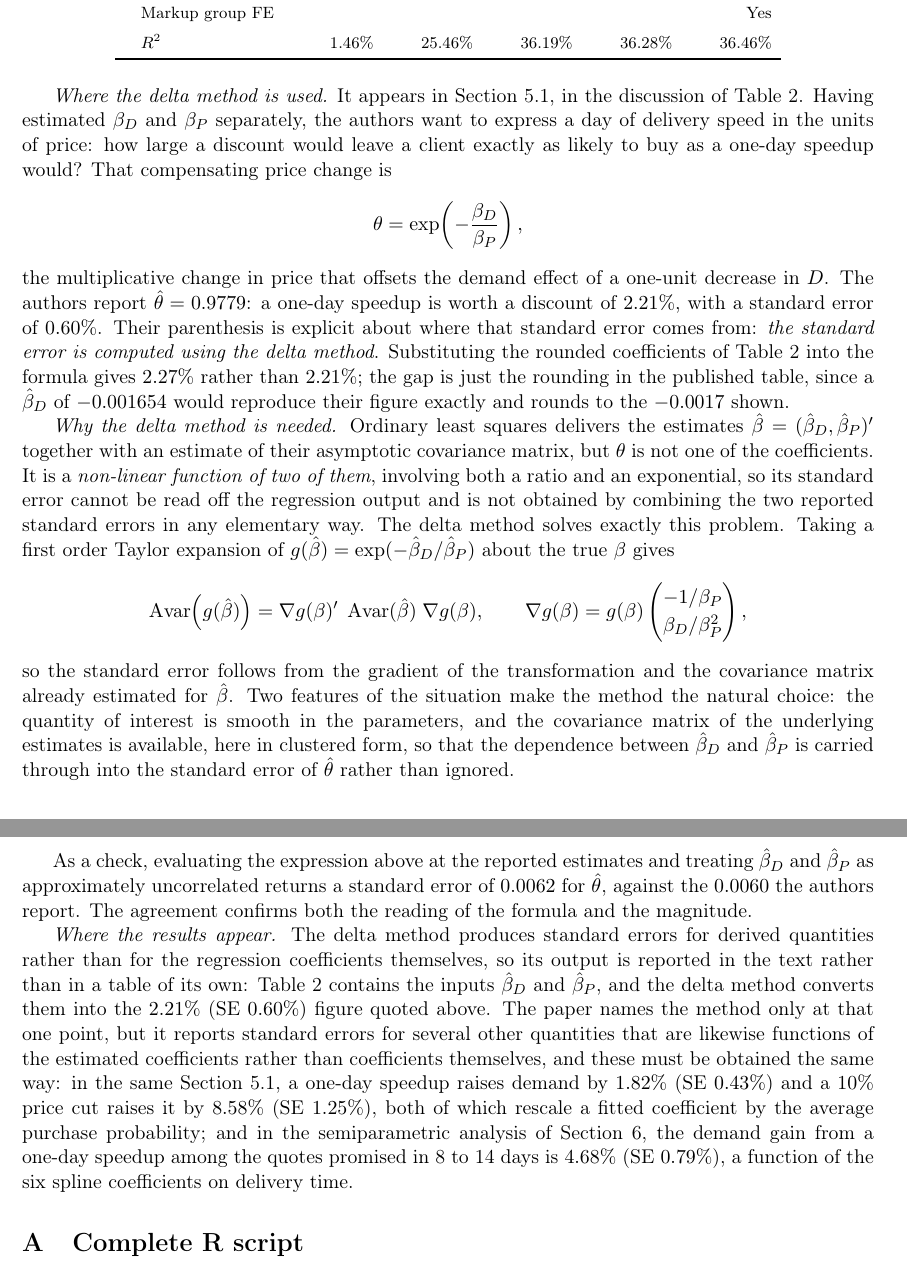
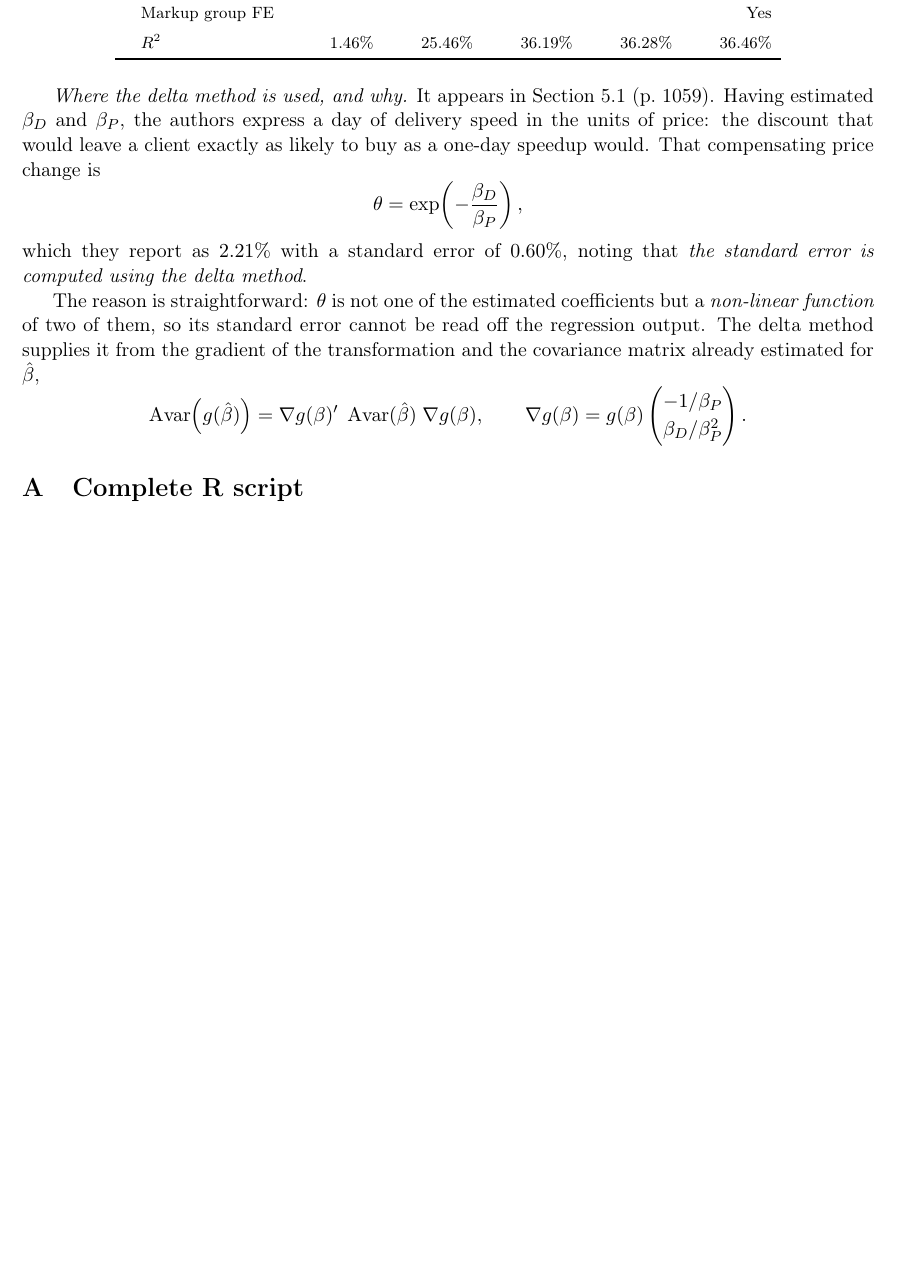
Before and after one commit to akyratzis/STAT-5200---Applied-Econometrics-I, a LaTeX problem sheet (Homework Assignments/Homework 2/HW 2 - Report.tex): two parts of pages 8 and 9 of 9 before the commit and part of page 8 of 8 after it, the two joined at a grey line, cut so that both start at the same text, the shorter picture padded with empty space. Compiled offline with pdfLaTeX.

Commit message:
Cut Q6.4 down to the parameter of interest and the reason for the delta method
The three paragraphs that followed the regression table are replaced by
one. It names where the delta method appears, gives the compensating
price change and the figure the authors report for it, and states the
reason plainly: the quantity is a non-linear function of two estimated
coefficients, so its standard error is not in the regression output and
comes instead from the gradient and the covariance matrix of beta hat.

Dropped along the way: the longer discussion of why the method suits the
problem, my own arithmetic check of the standard error, the note on the
rounding gap between 2.21 and 2.27 percent, and the list of the other
places the method recurs in the paper. The model equation, the parameter
of interest and the reproduced Table 2 are unchanged.

```diff
--- a/Homework Assignments/Homework 2/HW 2 - Report.tex
+++ b/Homework Assignments/Homework 2/HW 2 - Report.tex
@@ -664,33 +664,22 @@ $\beta_M$
 \end{tabular}
 \end{table}
 
-\emph{Where the delta method is used.} It appears in Section 5.1, in the
-discussion of Table~2. Having estimated $\beta_D$ and $\beta_P$ separately, the
-authors want to express a day of delivery speed in the units of price: how large
-a discount would leave a client exactly as likely to buy as a one-day speedup
-would? That compensating price change is
+\emph{Where the delta method is used, and why.} It appears in Section 5.1
+(p.~1059). Having estimated $\beta_D$ and $\beta_P$, the authors express a day
+of delivery speed in the units of price: the discount that would leave a client
+exactly as likely to buy as a one-day speedup would. That compensating price
+change is
 \[
 \theta = \exp\!\left(-\frac{\beta_D}{\beta_P}\right),
 \]
-the multiplicative change in price that offsets the demand effect of a one-unit
-decrease in $D$. The authors report $\hat\theta = 0.9779$: a one-day speedup is
-worth a discount of $2.21\%$, with a standard error of $0.60\%$. Their
-parenthesis is explicit about where that standard error comes from: \emph{the
-standard error is computed using the delta method}. Substituting the rounded
-coefficients of Table~\ref{tab:q6} into the formula gives $2.27\%$ rather than
-$2.21\%$; the gap is just the rounding in the published table, since a
-$\hat\beta_D$ of $-0.001654$ would reproduce their figure exactly and rounds to
-the $-0.0017$ shown.
+which they report as $2.21\%$ with a standard error of $0.60\%$, noting that
+\emph{the standard error is computed using the delta method}.
 
-\emph{Why the delta method is needed.} Ordinary least squares delivers the
-estimates $\hat\beta = (\hat\beta_D, \hat\beta_P)'$ together with an estimate of
-their asymptotic covariance matrix, but $\theta$ is not one of the coefficients.
-It is a \emph{non-linear function of two of them}, involving both a ratio and an
-exponential, so its standard error cannot be read off the regression output and
-is not obtained by combining the two reported standard errors in any elementary
-way. The delta method solves exactly this problem. Taking a first order Taylor
-expansion of $g(\hat\beta) = \exp(-\hat\beta_D/\hat\beta_P)$ about the true
-$\beta$ gives
+The reason is straightforward: $\theta$ is not one of the estimated
+coefficients but a \emph{non-linear function} of two of them, so its standard
+error cannot be read off the regression output. The delta method supplies it
+from the gradient of the transformation and the covariance matrix already
+estimated for $\hat\beta$,
 \[
 \Avar\!\left(g(\hat\beta)\right)
 = \nabla g(\beta)' \; \Avar(\hat\beta) \; \nabla g(\beta),
@@ -699,37 +688,8 @@ $\beta$ gives
 \begin{pmatrix}
 -1/\beta_P \\[2pt]
 \beta_D/\beta_P^2
-\end{pmatrix},
+\end{pmatrix}.
 \]
-so the standard error follows from the gradient of the transformation and the
-covariance matrix already estimated for $\hat\beta$. Two features of the
-situation make the method the natural choice: the quantity of interest is
-smooth in the parameters, and the covariance matrix of the underlying estimates
-is available, here in clustered form, so that the dependence between
-$\hat\beta_D$ and $\hat\beta_P$ is carried through into the standard error of
-$\hat\theta$ rather than ignored.
-
-As a check, evaluating the expression above at the reported estimates and
-treating $\hat\beta_D$ and $\hat\beta_P$ as approximately uncorrelated returns a
-standard error of $0.0062$ for $\hat\theta$, against the $0.0060$ the authors
-report. The agreement confirms both the reading of the formula and the
-magnitude.
-
-\emph{Where the results appear.} The delta method produces standard errors for
-derived quantities rather than for the regression coefficients themselves, so
-its output is reported in the text rather than in a table of its own:
-Table~\ref{tab:q6} contains the inputs $\hat\beta_D$ and $\hat\beta_P$, and the
-delta method converts them into the $2.21\%$ (SE $0.60\%$) figure quoted above.
-The paper names the method only at that one point, but it reports standard
-errors for several other quantities that are likewise functions of the
-estimated coefficients rather than coefficients themselves, and these must be
-obtained the same way: in the same Section 5.1, a one-day speedup raises demand
-by $1.82\%$ (SE $0.43\%$) and a $10\%$ price cut raises it by $8.58\%$
-(SE $1.25\%$), both of which rescale a fitted coefficient by the average
-purchase probability; and in the semiparametric analysis of Section 6, the
-demand gain from a one-day speedup among the quotes promised in 8 to 14 days is
-$4.68\%$ (SE $0.79\%$), a function of the six spline coefficients on delivery
-time.
 
 %==============================================================================
 \appendix
```
